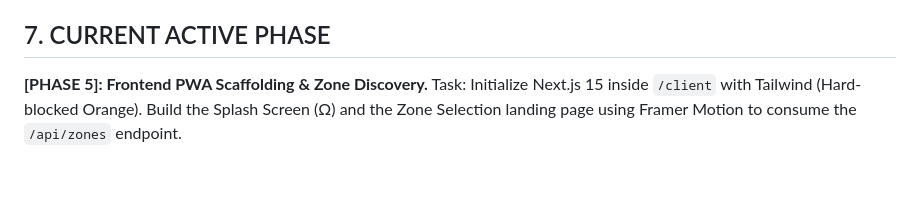
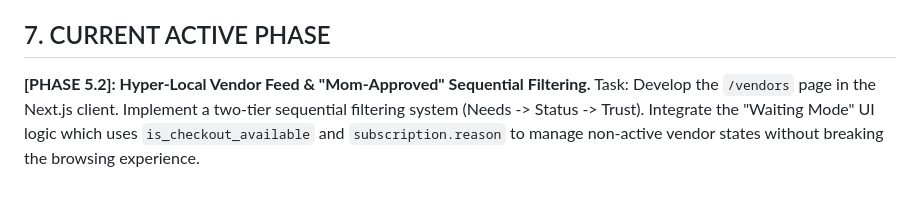
Before and after one commit to gemmey1020/omega-world, a Markdown page: OMEGA_WORLD_CANON.md, the part around the change. Drawn GitHub-style.

Commit message:
feat: update active development phase to 5.2, focusing on hyper-local vendor feed and sequential filtering.

```diff
--- a/OMEGA_WORLD_CANON.md
+++ b/OMEGA_WORLD_CANON.md
@@ -52,5 +52,5 @@ A B2B2C Hyper-Local Marketplace & SaaS Platform. It empowers local vendors (groc
 
 ## 7. CURRENT ACTIVE PHASE
 
-**[PHASE 5]: Frontend PWA Scaffolding & Zone Discovery.**
-Task: Initialize Next.js 15 inside `/client` with Tailwind (Hard-blocked Orange). Build the Splash Screen (Ω) and the Zone Selection landing page using Framer Motion to consume the `/api/zones` endpoint.
+**[PHASE 5.2]: Hyper-Local Vendor Feed & "Mom-Approved" Sequential Filtering.**
+Task: Develop the `/vendors` page in the Next.js client. Implement a two-tier sequential filtering system (Needs -> Status -> Trust). Integrate the "Waiting Mode" UI logic which uses `is_checkout_available` and `subscription.reason` to manage non-active vendor states without breaking the browsing experience.
```
